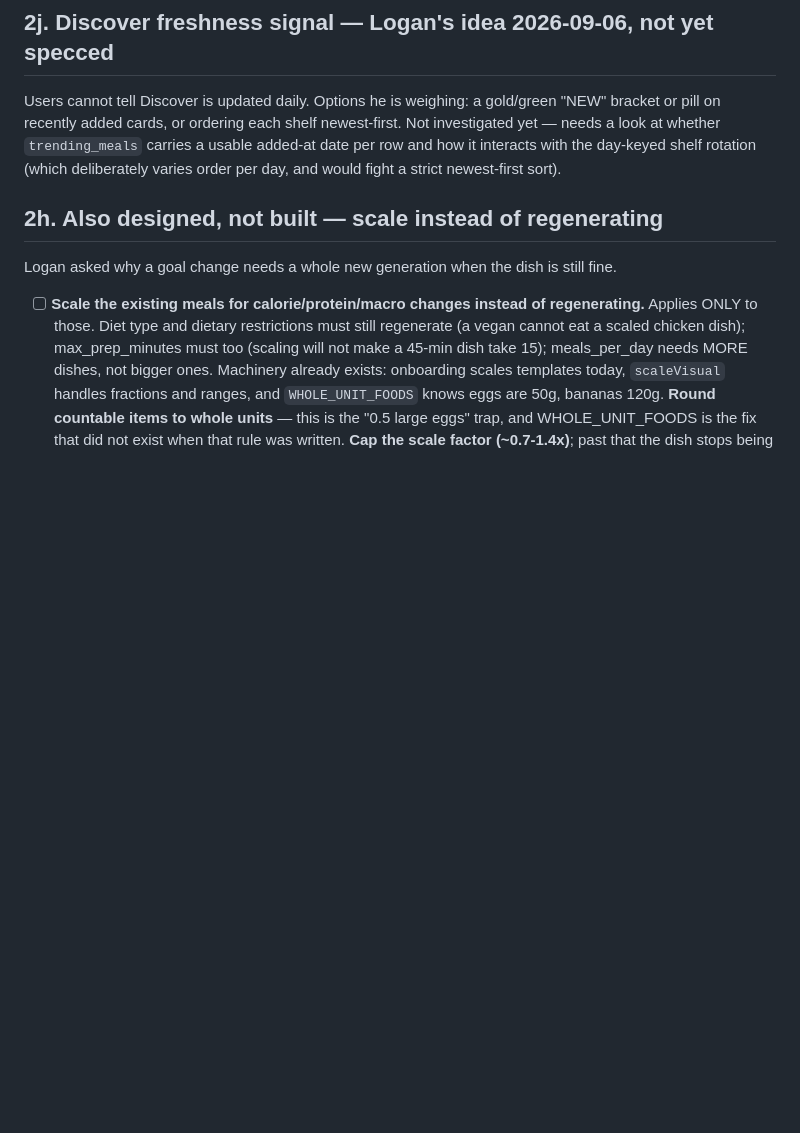
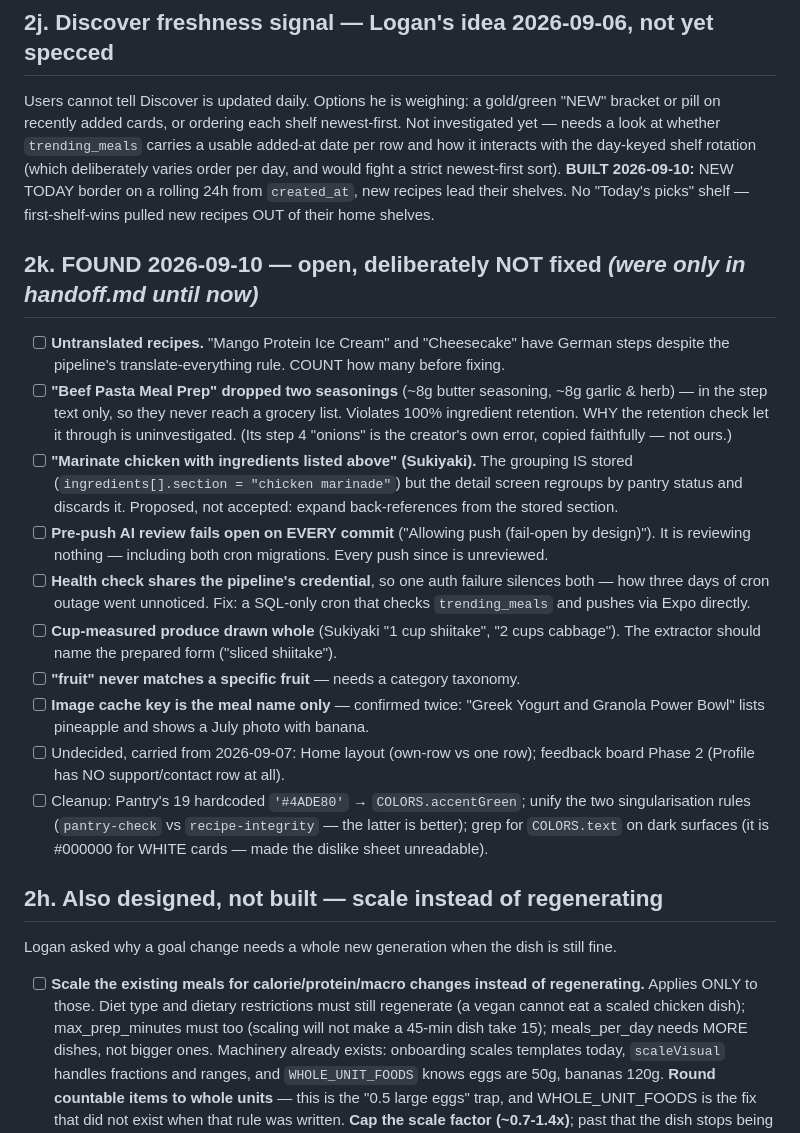
Before and after one commit to loganmasonshaver/Pantry, a Markdown page: docs/PRELAUNCH.md, the part around the change. Rendered like a GitHub page; blank space fills up the shorter version.

Commit message:
docs: PRELAUNCH §2k — the 2026-09-10 open items lived only in handoff.md
The previous session said these were recorded "in the handoff and active.md". They were in the
handoff only: active.md has none of them (and my-briefing is archived, last commit 09-05), and
PRELAUNCH.md — the canonical list — had none either. handoff.md is replaced every session, so the
next handoff would have been the one place they could silently drop. Copied over in full, plus
§2j marked built.

Co-Authored-By: Claude Opus 5 <noreply@anthropic.com>

```diff
--- a/docs/PRELAUNCH.md
+++ b/docs/PRELAUNCH.md
@@ -445,6 +445,34 @@ pill on recently added cards, or ordering each shelf newest-first. Not investiga
 look at whether `trending_meals` carries a usable added-at date per row and how it interacts with
 the day-keyed shelf rotation (which deliberately varies order per day, and would fight a strict
 newest-first sort).
+**BUILT 2026-09-10:** NEW TODAY border on a rolling 24h from `created_at`, new recipes lead their
+shelves. No "Today's picks" shelf — first-shelf-wins pulled new recipes OUT of their home shelves.
+
+## 2k. FOUND 2026-09-10 — open, deliberately NOT fixed  *(were only in handoff.md until now)*
+- [ ] **Untranslated recipes.** "Mango Protein Ice Cream" and "Cheesecake" have German steps despite
+  the pipeline's translate-everything rule. COUNT how many before fixing.
+- [ ] **"Beef Pasta Meal Prep" dropped two seasonings** (~8g butter seasoning, ~8g garlic & herb) —
+  in the step text only, so they never reach a grocery list. Violates 100% ingredient retention.
+  WHY the retention check let it through is uninvestigated. (Its step 4 "onions" is the creator's
+  own error, copied faithfully — not ours.)
+- [ ] **"Marinate chicken with ingredients listed above" (Sukiyaki).** The grouping IS stored
+  (`ingredients[].section = "chicken marinade"`) but the detail screen regroups by pantry status
+  and discards it. Proposed, not accepted: expand back-references from the stored section.
+- [ ] **Pre-push AI review fails open on EVERY commit** ("Allowing push (fail-open by design)"). It is
+  reviewing nothing — including both cron migrations. Every push since is unreviewed.
+- [ ] **Health check shares the pipeline's credential**, so one auth failure silences both — how three
+  days of cron outage went unnoticed. Fix: a SQL-only cron that checks `trending_meals` and pushes
+  via Expo directly.
+- [ ] **Cup-measured produce drawn whole** (Sukiyaki "1 cup shiitake", "2 cups cabbage"). The extractor
+  should name the prepared form ("sliced shiitake").
+- [ ] **"fruit" never matches a specific fruit** — needs a category taxonomy.
+- [ ] **Image cache key is the meal name only** — confirmed twice: "Greek Yogurt and Granola Power
+  Bowl" lists pineapple and shows a July photo with banana.
+- [ ] Undecided, carried from 2026-09-07: Home layout (own-row vs one row); feedback board Phase 2
+  (Profile has NO support/contact row at all).
+- [ ] Cleanup: Pantry's 19 hardcoded `'#4ADE80'` → `COLORS.accentGreen`; unify the two singularisation
+  rules (`pantry-check` vs `recipe-integrity` — the latter is better); grep for `COLORS.text` on
+  dark surfaces (it is #000000 for WHITE cards — made the dislike sheet unreadable).
 
 ## 2h. Also designed, not built — scale instead of regenerating
 Logan asked why a goal change needs a whole new generation when the dish is still fine.
```
